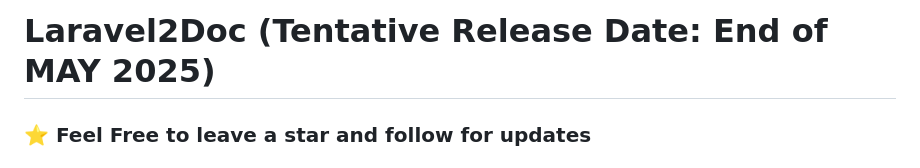
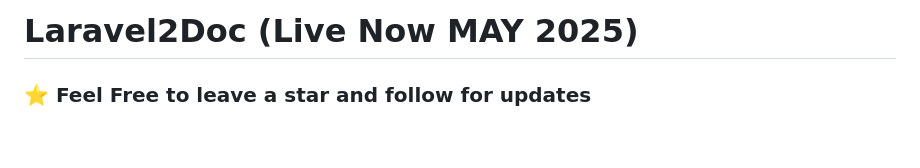
Before and after one commit to Priom7/laravel2doc, a Markdown page: README.md, the part around the change. Rendered like a GitHub page; blank space fills up the shorter version.

```diff
--- a/README.md
+++ b/README.md
@@ -1,4 +1,4 @@
-# Laravel2Doc (Tentative Release Date: End of MAY 2025)
+# Laravel2Doc (Live Now MAY 2025)
 ### ⭐ Feel Free to leave a star and follow for updates
 Read the Article Here: Laravel2Doc - Generate Sequence Diagrams from Your Laravel Application in Seconds -   <a href="https://medium.com/@priom7197/laravel2doc-generate-sequence-diagrams-from-your-laravel-application-in-seconds-1-2-84bf8ac8a193">
         <img src="https://img.shields.io/badge/Read%20Article-%23000000?style=for-the-badge&logo=medium&logoColor=white" alt="Read Article">
```
